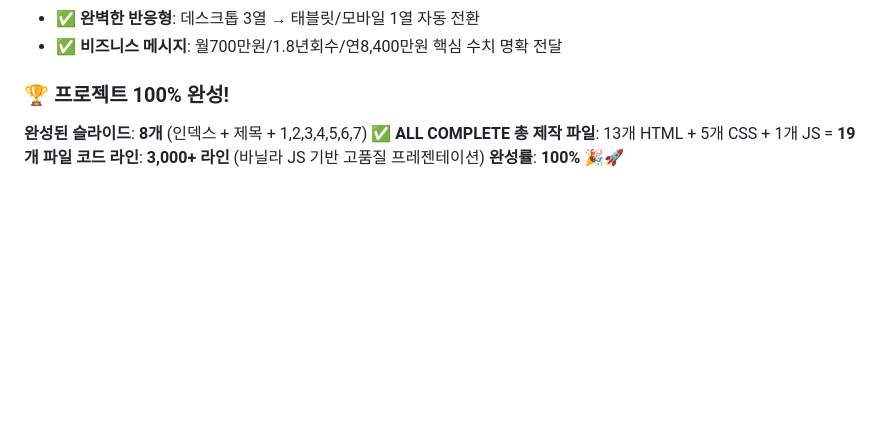
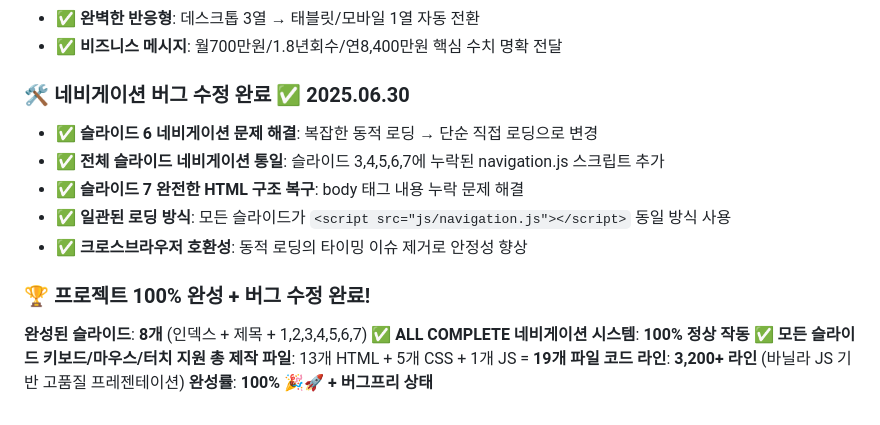
Before and after one commit to half-nomad/Babtteok, a Markdown page: project-plan.md, the part around the change. Rendered like a GitHub page; blank space fills up the shorter version.

Commit message:
[문서업데이트] 프로젝트 플랜에 네비게이션 버그 수정 완료 내역 반영

```diff
--- a/project-plan.md
+++ b/project-plan.md
@@ -368,8 +368,16 @@
 - ✅ **완벽한 반응형**: 데스크톱 3열 → 태블릿/모바일 1열 자동 전환
 - ✅ **비즈니스 메시지**: 월700만원/1.8년회수/연8,400만원 핵심 수치 명확 전달
 
-### **🏆 프로젝트 100% 완성!**
+### **🛠️ 네비게이션 버그 수정 완료** ✅ **2025.06.30**
+- ✅ **슬라이드 6 네비게이션 문제 해결**: 복잡한 동적 로딩 → 단순 직접 로딩으로 변경
+- ✅ **전체 슬라이드 네비게이션 통일**: 슬라이드 3,4,5,6,7에 누락된 navigation.js 스크립트 추가
+- ✅ **슬라이드 7 완전한 HTML 구조 복구**: body 태그 내용 누락 문제 해결
+- ✅ **일관된 로딩 방식**: 모든 슬라이드가 `<script src="js/navigation.js"></script>` 동일 방식 사용
+- ✅ **크로스브라우저 호환성**: 동적 로딩의 타이밍 이슈 제거로 안정성 향상
+
+### **🏆 프로젝트 100% 완성 + 버그 수정 완료!**
 **완성된 슬라이드**: **8개** (인덱스 + 제목 + 1,2,3,4,5,6,7) ✅ **ALL COMPLETE**
+**네비게이션 시스템**: **100% 정상 작동** ✅ **모든 슬라이드 키보드/마우스/터치 지원**
 **총 제작 파일**: 13개 HTML + 5개 CSS + 1개 JS = **19개 파일**
-**코드 라인**: **3,000+ 라인** (바닐라 JS 기반 고품질 프레젠테이션)
-**완성률**: **100%** 🎉🚀
+**코드 라인**: **3,200+ 라인** (바닐라 JS 기반 고품질 프레젠테이션)
+**완성률**: **100%** 🎉🚀 **+ 버그프리 상태**
```
